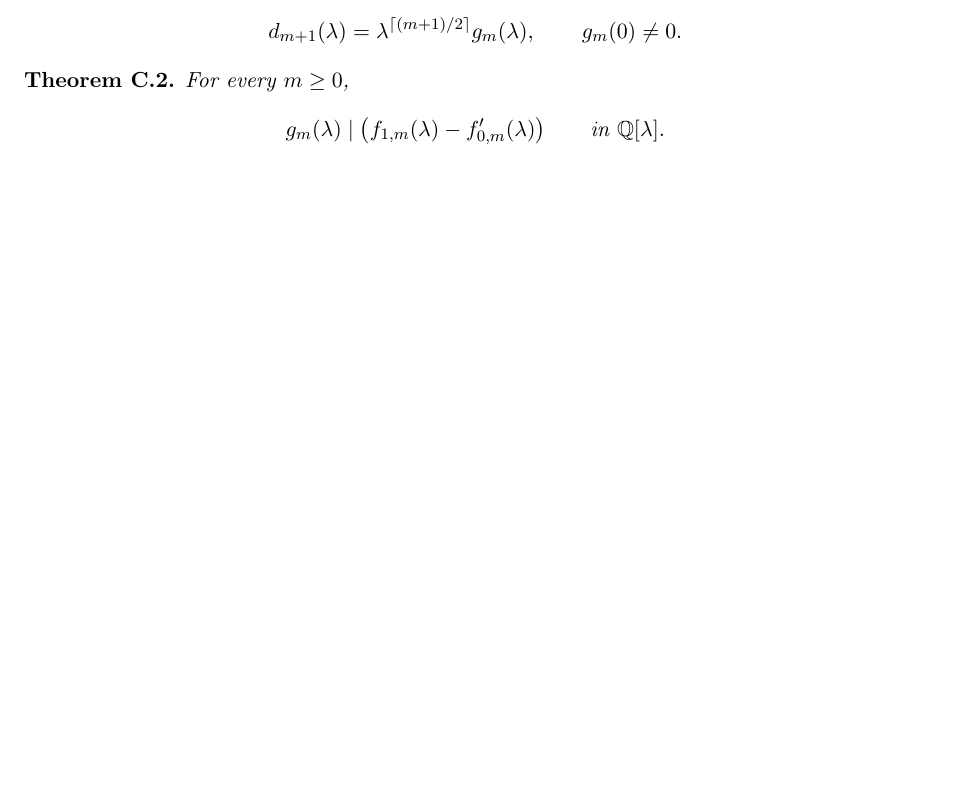
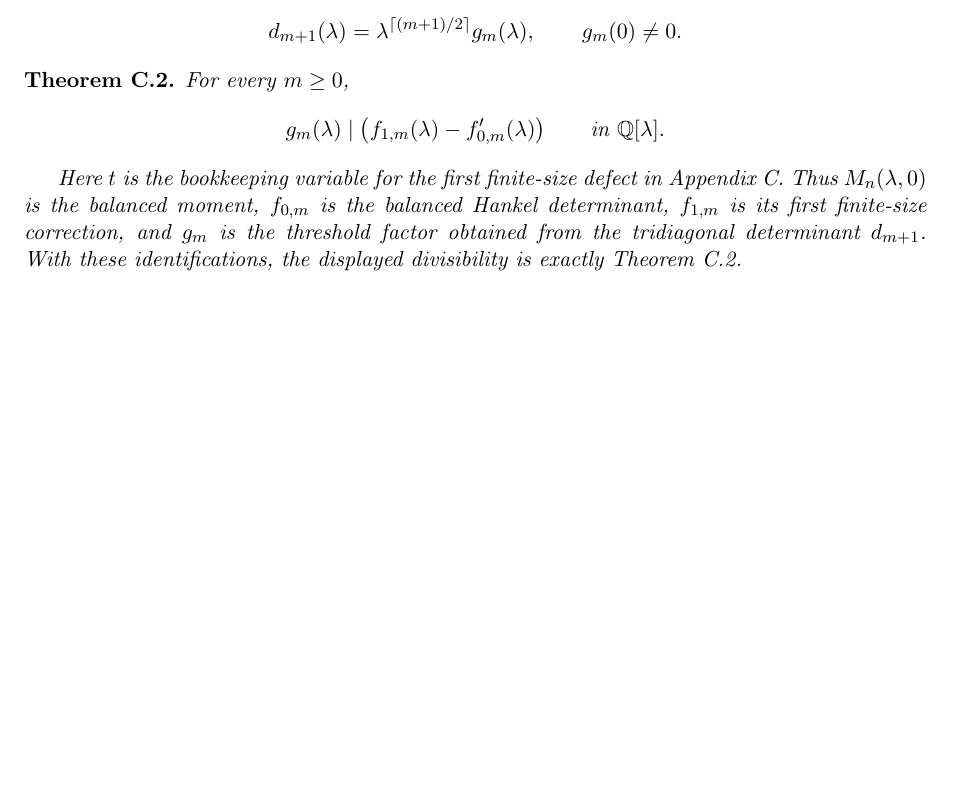
Before and after one commit to kieranmcshane/ppt-factorization-lean4-appendix-c-public, a LaTeX document (AppendixC_olympiad_problem.tex): part of the page, cut so that both start at the same text, the shorter picture padded with empty space. Compiled offline with pdfLaTeX.

Commit message:
Public Appendix C snapshot

```diff
--- a/AppendixC_olympiad_problem.tex
+++ b/AppendixC_olympiad_problem.tex
@@ -65,6 +65,13 @@ For every \(m\ge0\),
   \qquad\text{in }\mathbb Q[\lambda].
 \]
 \end{theoremC}
+
+Here \(t\) is the bookkeeping variable for the first finite-size defect in
+Appendix C.  Thus \(M_n(\lambda,0)\) is the balanced moment, \(f_{0,m}\) is the
+balanced Hankel determinant, \(f_{1,m}\) is its first finite-size correction,
+and \(g_m\) is the threshold factor obtained from the tridiagonal determinant
+\(d_{m+1}\).  With these identifications, the displayed divisibility is exactly
+Theorem C.2.
 \end{problem}
 
 \end{document}
```
Also changed, not shown: exposition/AppendixC_olympiad_problem.pdf.
